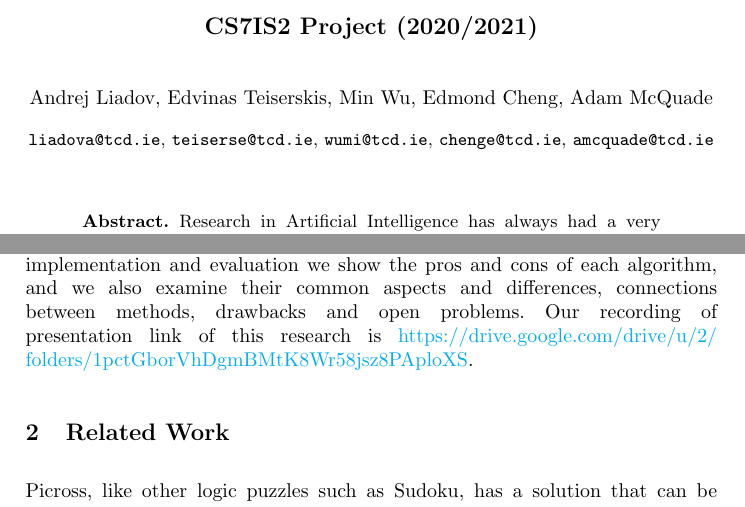
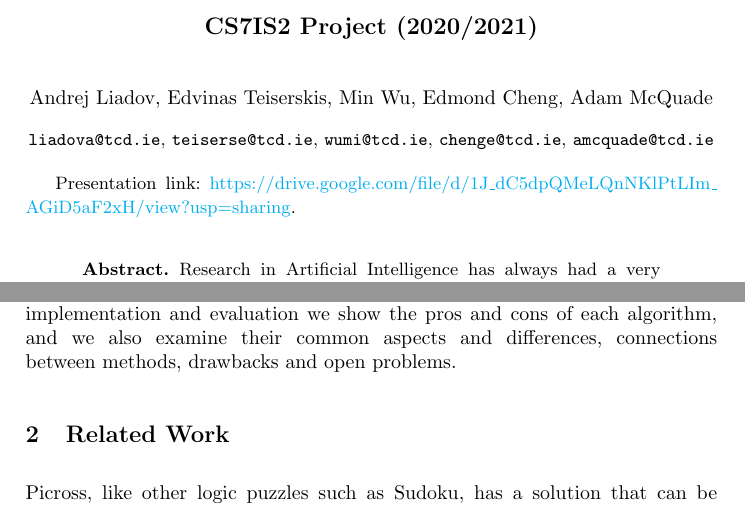
Before and after one commit to teiserse/cs7is2-project, a LaTeX thesis (report/report.tex): two parts of pages 1 and 2 of 12, joined at a grey line, cut so that both start at the same text. Compiled offline with pdfLaTeX.

Commit message:
Moved presentation link

```diff
--- a/report/report.tex
+++ b/report/report.tex
@@ -32,6 +32,7 @@
 
 \maketitle              % typeset the title of the contribution
 
+{\small Presentation link: \url{https://drive.google.com/file/d/1J_dC5dpQMeLQnNKlPtLIm_AGiD5aF2xH/view?usp=sharing}.}
 
 \begin{abstract}
 Research in Artificial Intelligence has always had a very strong relationship with games and game-playing. Picross (a.k.a nonograms) are logic puzzles with simple rules and challenging solutions, and in this case our research provides a survey that analyses and compares different AI algorithms - uniform cost search, Q-learning, constraint satisfaction problems (CSPs) and genetic algorithms (GA) applied to solve picross puzzles. Through the process of implementation and evaluation we analyse there algorithms and find out their common aspects, differences, connections between methods, drawbacks and open problems.
@@ -63,7 +64,6 @@ For example, there are dozens of documented strategies for picross\cite{picross1
 This paper presents a comparison of 4 different AI algorithms - uniform cost search, Q-learning, CSP and GA - that we  have decided to apply to solving picross puzzles.
 The paper also evaluates these algorithms based on their execution time, memory usage and other metrics.
 Through the process of implementation and evaluation we show the pros and cons of each algorithm, and we also examine their common aspects and differences, connections between methods, drawbacks and open problems.
-Our recording of presentation link of this research is \url{https://drive.google.com/drive/u/2/folders/1pctGborVhDgmBMtK8Wr58jsz8PAploXS}.
 
 
 \section{Related Work}
```
Also changed, not shown: report/report.pdf.
